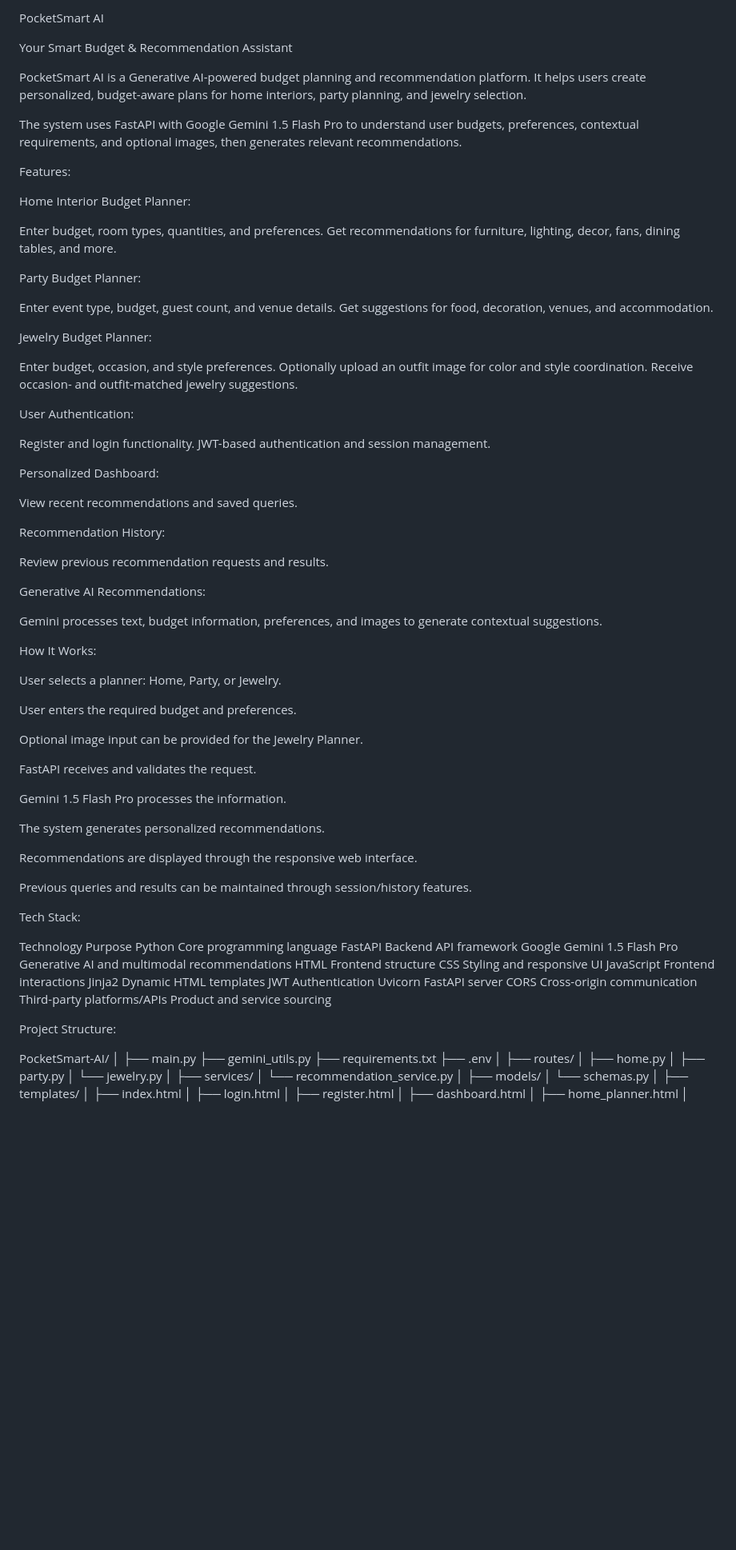
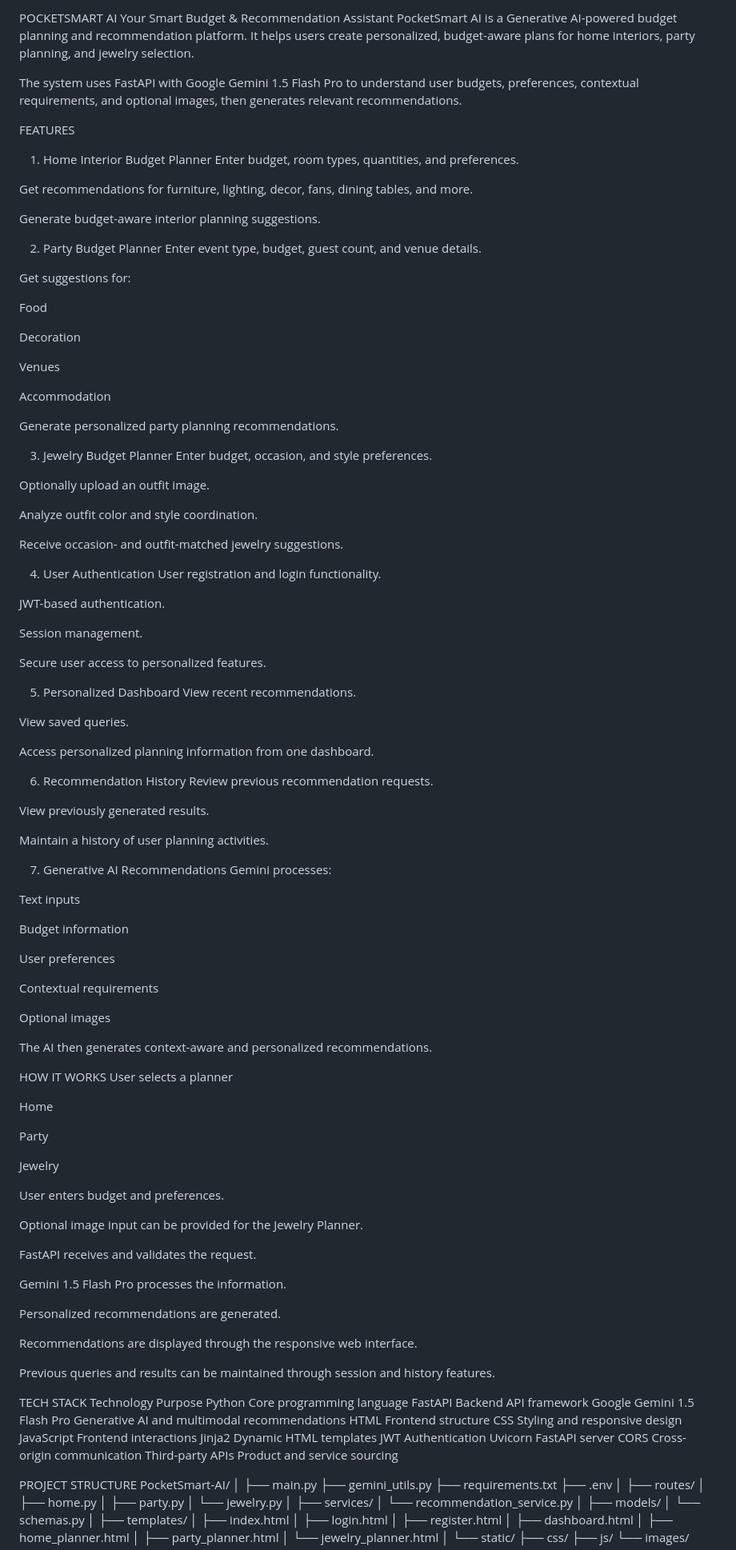
Before and after one commit to ranjanisivakumar2008-source/Pocket-smart-AI, a Markdown page: README.md, the part around one of its changes. Shown at 80% size. GitHub-like rendering; blank space fills up the shorter version.

```diff
--- a/README.md
+++ b/README.md
@@ -1,56 +1,89 @@
-PocketSmart AI
-
+POCKETSMART AI
 Your Smart Budget & Recommendation Assistant
-
 PocketSmart AI is a Generative AI-powered budget planning and recommendation platform. It helps users create personalized, budget-aware plans for home interiors, party planning, and jewelry selection.
-
 
 The system uses FastAPI with Google Gemini 1.5 Flash Pro to understand user budgets, preferences, contextual requirements, and optional images, then generates relevant recommendations.
 
+FEATURES
+1. Home Interior Budget Planner
+Enter budget, room types, quantities, and preferences.
 
-Features:
-
-
-Home Interior Budget Planner:
-
-Enter budget, room types, quantities, and preferences.
 Get recommendations for furniture, lighting, decor, fans, dining tables, and more.
 
-Party Budget Planner:
+Generate budget-aware interior planning suggestions.
 
+2. Party Budget Planner
 Enter event type, budget, guest count, and venue details.
-Get suggestions for food, decoration, venues, and accommodation.
 
-Jewelry Budget Planner:
+Get suggestions for:
 
+Food
+
+Decoration
+
+Venues
+
+Accommodation
+
+Generate personalized party planning recommendations.
+
+3. Jewelry Budget Planner
 Enter budget, occasion, and style preferences.
-Optionally upload an outfit image for color and style coordination.
+
+Optionally upload an outfit image.
+
+Analyze outfit color and style coordination.
+
 Receive occasion- and outfit-matched jewelry suggestions.
 
-User Authentication:
+4. User Authentication
+User registration and login functionality.
 
-Register and login functionality.
-JWT-based authentication and session management.
+JWT-based authentication.
 
-Personalized Dashboard:
+Session management.
 
-View recent recommendations and saved queries.
+Secure user access to personalized features.
 
-Recommendation History:
+5. Personalized Dashboard
+View recent recommendations.
 
-Review previous recommendation requests and results.
+View saved queries.
 
-Generative AI Recommendations:
+Access personalized planning information from one dashboard.
 
-Gemini processes text, budget information, preferences, and images to generate contextual suggestions.
+6. Recommendation History
+Review previous recommendation requests.
 
+View previously generated results.
 
-How It Works:
+Maintain a history of user planning activities.
 
+7. Generative AI Recommendations
+Gemini processes:
 
-User selects a planner: Home, Party, or Jewelry.
+Text inputs
 
-User enters the required budget and preferences.
+Budget information
+
+User preferences
+
+Contextual requirements
+
+Optional images
+
+The AI then generates context-aware and personalized recommendations.
+
+HOW IT WORKS
+User selects a planner
+
+Home
+
+Party
+
+Jewelry
+
+User enters budget and preferences.
 
 Optional image input can be provided for the Jewelry Planner.
 
@@ -58,30 +91,27 @@ FastAPI receives and validates the request.
 
 Gemini 1.5 Flash Pro processes the information.
 
-The system generates personalized recommendations.
+Personalized recommendations are generated.
 
 Recommendations are displayed through the responsive web interface.
 
-Previous queries and results can be maintained through session/history features.
+Previous queries and results can be maintained through session and history features.
 
-
-Tech Stack:
-
+TECH STACK
 Technology	Purpose
 Python	Core programming language
 FastAPI	Backend API framework
 Google Gemini 1.5 Flash Pro	Generative AI and multimodal recommendations
 HTML	Frontend structure
-CSS	Styling and responsive UI
+CSS	Styling and responsive design
 JavaScript	Frontend interactions
 Jinja2	Dynamic HTML templates
 JWT	Authentication
 Uvicorn	FastAPI server
 CORS	Cross-origin communication
-Third-party platforms/APIs	Product and service sourcing
+Third-party APIs	Product and service sourcing
 
-Project Structure:
-
+PROJECT STRUCTURE
 PocketSmart-AI/
 │
 ├── main.py
```
Also changed, not shown: other parts of README.md (+46 -79 lines).
